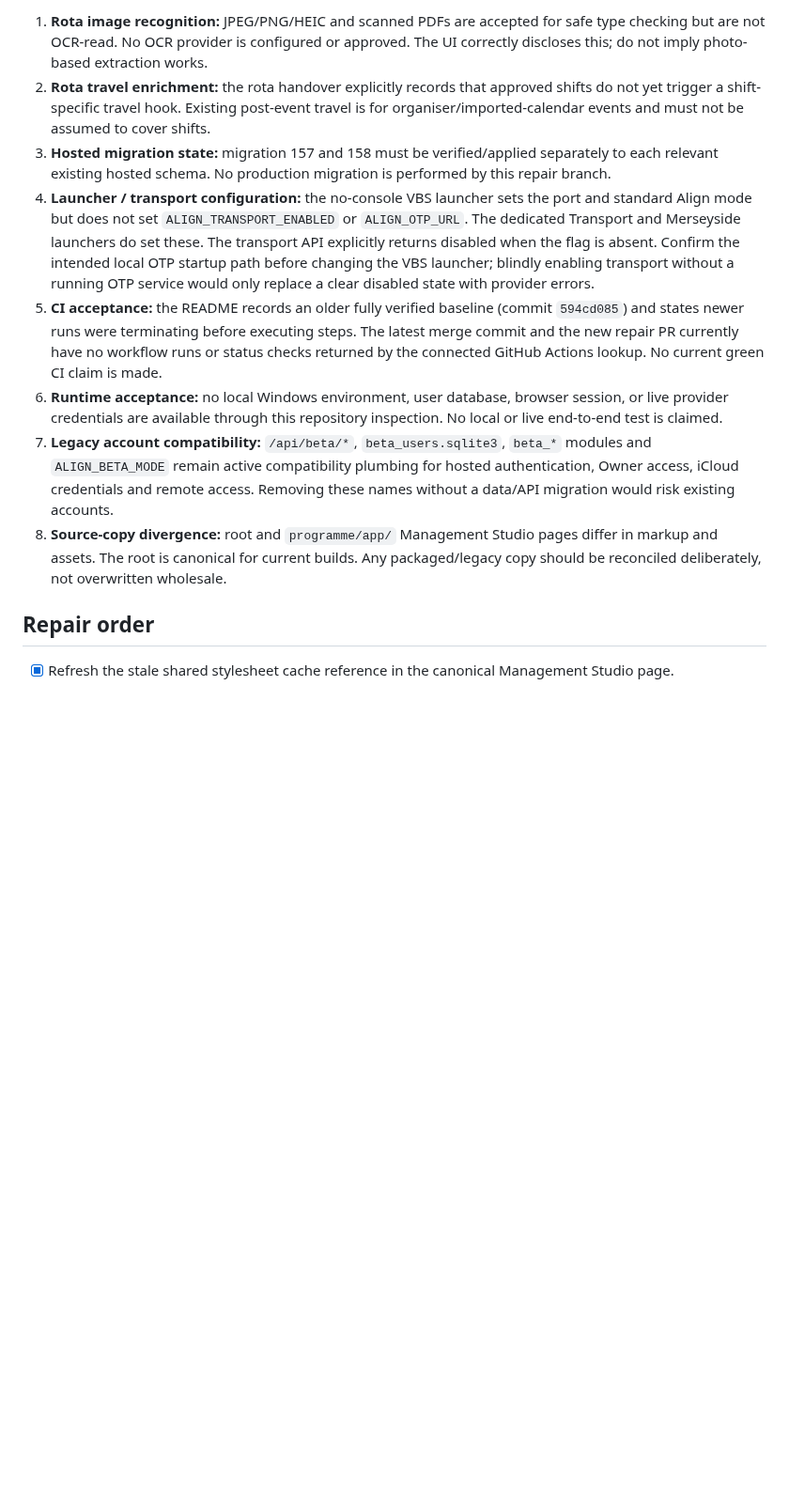
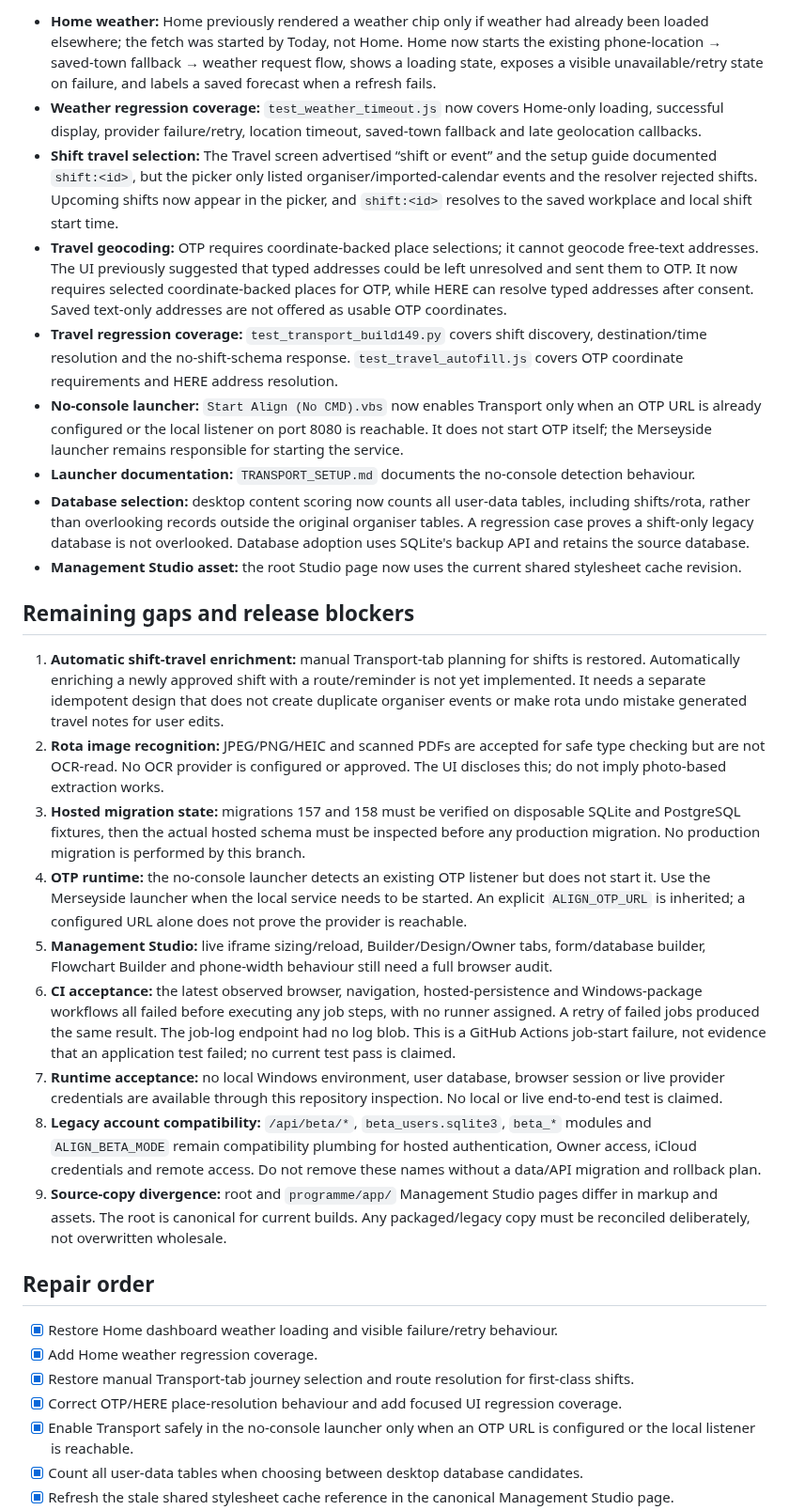
Before and after one commit to wjb006/Align-V3.0, a Markdown page: docs/FULL_REPAIR_AUDIT.md, the part around one of its changes. Shown at 94% size. GitHub-like rendering; blank space fills up the shorter version.

Commit message:
Reconcile full repair audit with current fixes and release blockers

```diff
--- a/docs/FULL_REPAIR_AUDIT.md
+++ b/docs/FULL_REPAIR_AUDIT.md
@@ -18,13 +18,32 @@
 
-1. **Rota image recognition:** JPEG/PNG/HEIC and scanned PDFs are accepted for safe type checking but are not OCR-read. No OCR provider is configured or approved. The UI correctly discloses this; do not imply photo-based extraction works.
-2. **Rota travel enrichment:** the rota handover explicitly records that approved shifts do not yet trigger a shift-specific travel hook. Existing post-event travel is for organiser/imported-calendar events and must not be assumed to cover shifts.
-3. **Hosted migration state:** migration 157 and 158 must be verified/applied separately to each relevant existing hosted schema. No production migration is performed by this repair branch.
-4. **Launcher / transport configuration:** the no-console VBS launcher sets the port and standard Align mode but does not set `ALIGN_TRANSPORT_ENABLED` or `ALIGN_OTP_URL`. The dedicated Transport and Merseyside launchers do set these. The transport API explicitly returns disabled when the flag is absent. Confirm the intended local OTP startup path before changing the VBS launcher; blindly enabling transport without a running OTP service would only replace a clear disabled state with provider errors.
-5. **CI acceptance:** the README records an older fully verified baseline (commit `594cd085`) and states newer runs were terminating before executing steps. The latest merge commit and the new repair PR currently have no workflow runs or status checks returned by the connected GitHub Actions lookup. No current green CI claim is made.
-6. **Runtime acceptance:** no local Windows environment, user database, browser session, or live provider credentials are available through this repository inspection. No local or live end-to-end test is claimed.
-7. **Legacy account compatibility:** `/api/beta/*`, `beta_users.sqlite3`, `beta_*` modules and `ALIGN_BETA_MODE` remain active compatibility plumbing for hosted authentication, Owner access, iCloud credentials and remote access. Removing these names without a data/API migration would risk existing accounts.
-8. **Source-copy divergence:** root and `programme/app/` Management Studio pages differ in markup and assets. The root is canonical for current builds. Any packaged/legacy copy should be reconciled deliberately, not overwritten wholesale.
+- **Home weather:** Home previously rendered a weather chip only if weather had already been loaded elsewhere; the fetch was started by Today, not Home. Home now starts the existing phone-location → saved-town fallback → weather request flow, shows a loading state, exposes a visible unavailable/retry state on failure, and labels a saved forecast when a refresh fails.
+- **Weather regression coverage:** `test_weather_timeout.js` now covers Home-only loading, successful display, provider failure/retry, location timeout, saved-town fallback and late geolocation callbacks.
+- **Shift travel selection:** The Travel screen advertised “shift or event” and the setup guide documented `shift:<id>`, but the picker only listed organiser/imported-calendar events and the resolver rejected shifts. Upcoming shifts now appear in the picker, and `shift:<id>` resolves to the saved workplace and local shift start time.
+- **Travel geocoding:** OTP requires coordinate-backed place selections; it cannot geocode free-text addresses. The UI previously suggested that typed addresses could be left unresolved and sent them to OTP. It now requires selected coordinate-backed places for OTP, while HERE can resolve typed addresses after consent. Saved text-only addresses are not offered as usable OTP coordinates.
+- **Travel regression coverage:** `test_transport_build149.py` covers shift discovery, destination/time resolution and the no-shift-schema response. `test_travel_autofill.js` covers OTP coordinate requirements and HERE address resolution.
+- **No-console launcher:** `Start Align (No CMD).vbs` now enables Transport only when an OTP URL is already configured or the local listener on port 8080 is reachable. It does not start OTP itself; the Merseyside launcher remains responsible for starting the service.
+- **Launcher documentation:** `TRANSPORT_SETUP.md` documents the no-console detection behaviour.
+- **Database selection:** desktop content scoring now counts all user-data tables, including shifts/rota, rather than overlooking records outside the original organiser tables. A regression case proves a shift-only legacy database is not overlooked. Database adoption uses SQLite's backup API and retains the source database.
+- **Management Studio asset:** the root Studio page now uses the current shared stylesheet cache revision.
+
+## Remaining gaps and release blockers
+
+1. **Automatic shift-travel enrichment:** manual Transport-tab planning for shifts is restored. Automatically enriching a newly approved shift with a route/reminder is not yet implemented. It needs a separate idempotent design that does not create duplicate organiser events or make rota undo mistake generated travel notes for user edits.
+2. **Rota image recognition:** JPEG/PNG/HEIC and scanned PDFs are accepted for safe type checking but are not OCR-read. No OCR provider is configured or approved. The UI discloses this; do not imply photo-based extraction works.
+3. **Hosted migration state:** migrations 157 and 158 must be verified on disposable SQLite and PostgreSQL fixtures, then the actual hosted schema must be inspected before any production migration. No production migration is performed by this branch.
+4. **OTP runtime:** the no-console launcher detects an existing OTP listener but does not start it. Use the Merseyside launcher when the local service needs to be started. An explicit `ALIGN_OTP_URL` is inherited; a configured URL alone does not prove the provider is reachable.
+5. **Management Studio:** live iframe sizing/reload, Builder/Design/Owner tabs, form/database builder, Flowchart Builder and phone-width behaviour still need a full browser audit.
+6. **CI acceptance:** the latest observed browser, navigation, hosted-persistence and Windows-package workflows all failed before executing any job steps, with no runner assigned. A retry of failed jobs produced the same result. The job-log endpoint had no log blob. This is a GitHub Actions job-start failure, not evidence that an application test failed; no current test pass is claimed.
+7. **Runtime acceptance:** no local Windows environment, user database, browser session or live provider credentials are available through this repository inspection. No local or live end-to-end test is claimed.
+8. **Legacy account compatibility:** `/api/beta/*`, `beta_users.sqlite3`, `beta_*` modules and `ALIGN_BETA_MODE` remain compatibility plumbing for hosted authentication, Owner access, iCloud credentials and remote access. Do not remove these names without a data/API migration and rollback plan.
+9. **Source-copy divergence:** root and `programme/app/` Management Studio pages differ in markup and assets. The root is canonical for current builds. Any packaged/legacy copy must be reconciled deliberately, not overwritten wholesale.
 
 ## Repair order
 
+- [x] Restore Home dashboard weather loading and visible failure/retry behaviour.
+- [x] Add Home weather regression coverage.
+- [x] Restore manual Transport-tab journey selection and route resolution for first-class shifts.
+- [x] Correct OTP/HERE place-resolution behaviour and add focused UI regression coverage.
+- [x] Enable Transport safely in the no-console launcher only when an OTP URL is configured or the local listener is reachable.
+- [x] Count all user-data tables when choosing between desktop database candidates.
 - [x] Refresh the stale shared stylesheet cache reference in the canonical Management Studio page.
```
Also changed, not shown: other parts of docs/FULL_REPAIR_AUDIT.md (+13 -19 lines).
